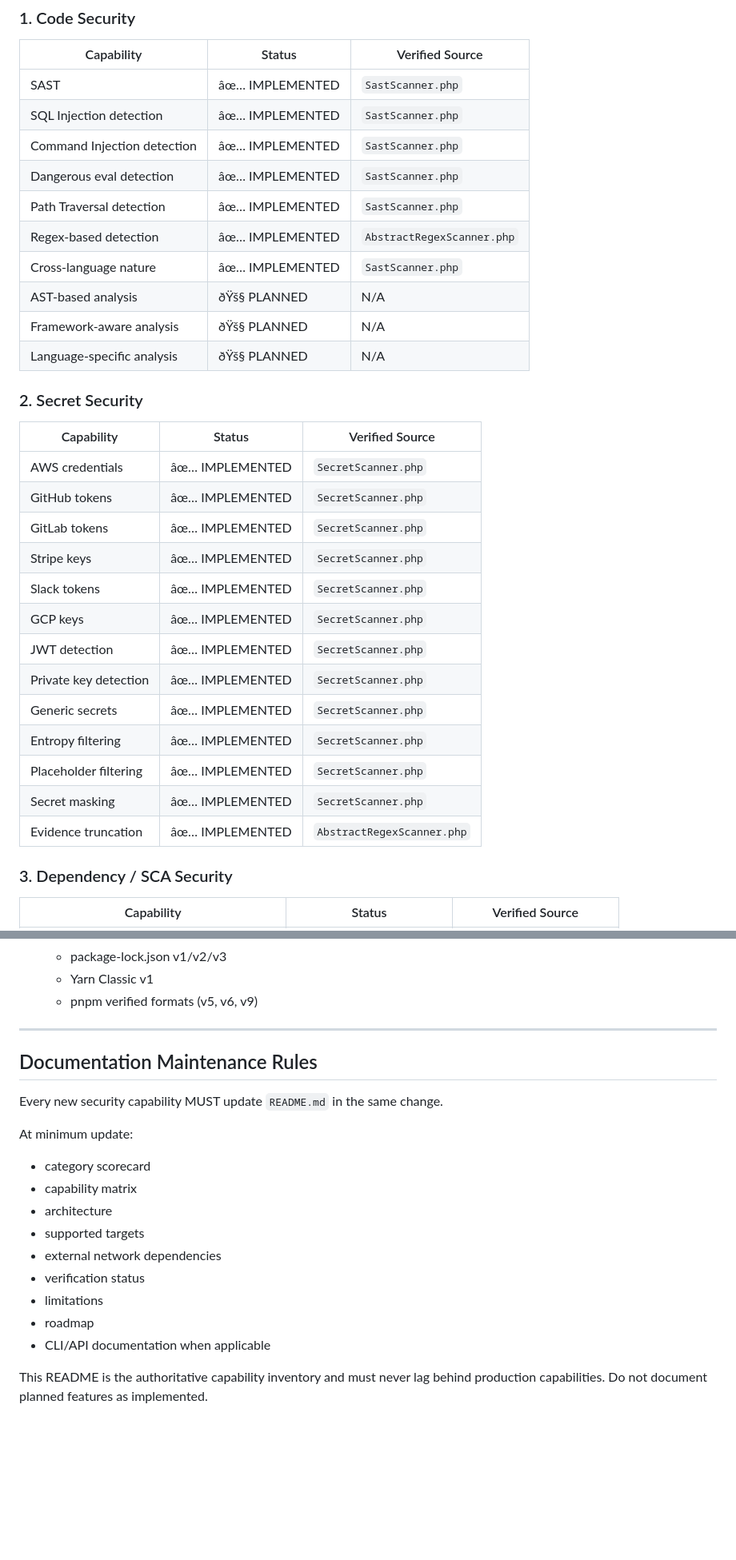
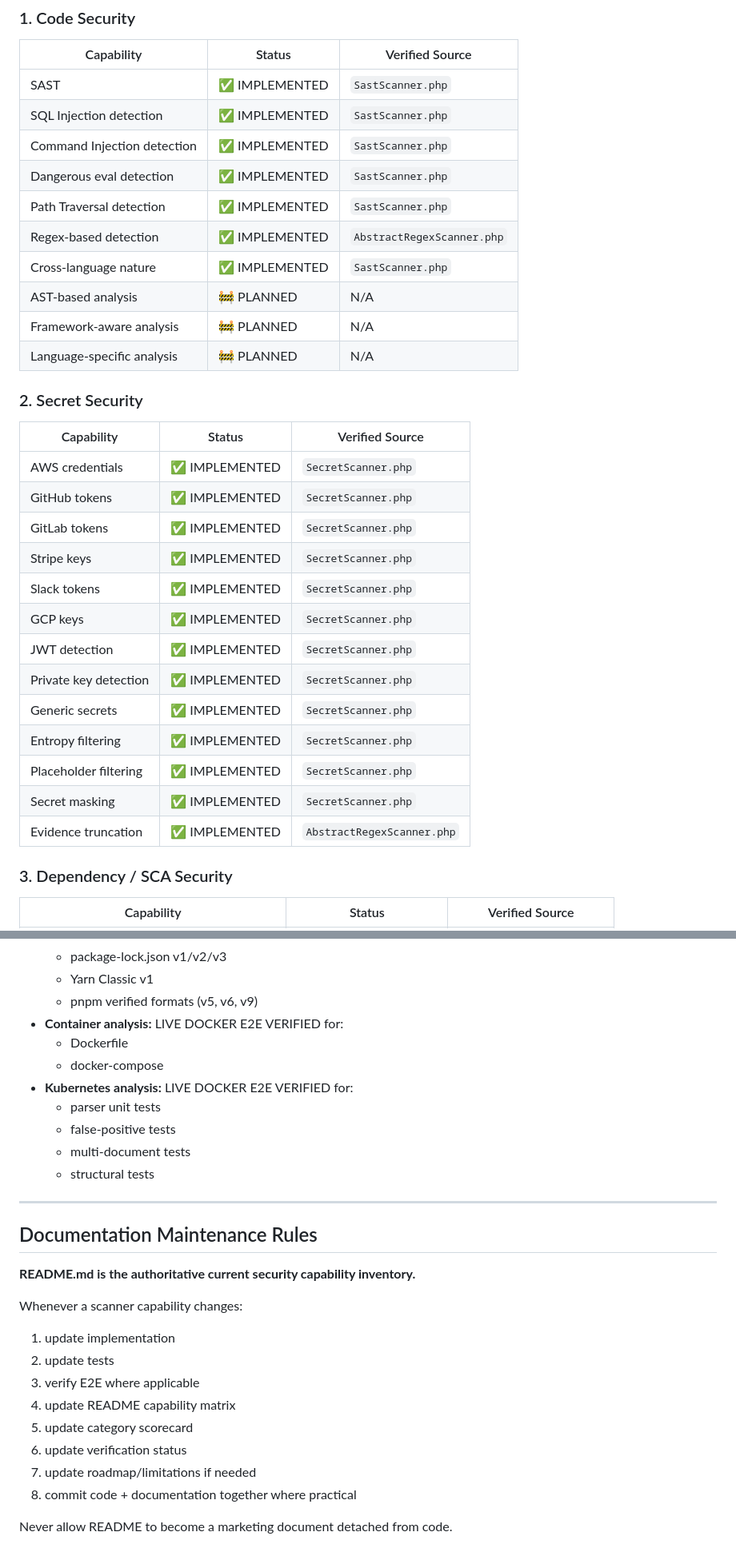
Before and after one commit to ankurmakavana/trustnode, a Markdown page: README.md, 2 parts joined by grey strips. Shown at 80% size. Rendered like a GitHub page; blank space fills up the shorter version.

Commit message:
docs: synchronize security capability inventory

```diff
--- a/README.md
+++ b/README.md
@@ -86,33 +86,33 @@ Use exactly these statuses everywhere in this documentation:
 ### 1. Code Security
 | Capability | Status | Verified Source |
 |---|---|---|
-| SAST | âœ… IMPLEMENTED | `SastScanner.php` |
-| SQL Injection detection | âœ… IMPLEMENTED | `SastScanner.php` |
-| Command Injection detection | âœ… IMPLEMENTED | `SastScanner.php` |
-| Dangerous eval detection | âœ… IMPLEMENTED | `SastScanner.php` |
-| Path Traversal detection | âœ… IMPLEMENTED | `SastScanner.php` |
-| Regex-based detection | âœ… IMPLEMENTED | `AbstractRegexScanner.php` |
-| Cross-language nature | âœ… IMPLEMENTED | `SastScanner.php` |
-| AST-based analysis | ðŸš§ PLANNED | N/A |
-| Framework-aware analysis | ðŸš§ PLANNED | N/A |
-| Language-specific analysis | ðŸš§ PLANNED | N/A |
+| SAST | ✅ IMPLEMENTED | `SastScanner.php` |
+| SQL Injection detection | ✅ IMPLEMENTED | `SastScanner.php` |
+| Command Injection detection | ✅ IMPLEMENTED | `SastScanner.php` |
+| Dangerous eval detection | ✅ IMPLEMENTED | `SastScanner.php` |
+| Path Traversal detection | ✅ IMPLEMENTED | `SastScanner.php` |
+| Regex-based detection | ✅ IMPLEMENTED | `AbstractRegexScanner.php` |
+| Cross-language nature | ✅ IMPLEMENTED | `SastScanner.php` |
+| AST-based analysis | 🚧 PLANNED | N/A |
+| Framework-aware analysis | 🚧 PLANNED | N/A |
+| Language-specific analysis | 🚧 PLANNED | N/A |
 
 ### 2. Secret Security
 | Capability | Status | Verified Source |
 |---|---|---|
-| AWS credentials | âœ… IMPLEMENTED | `SecretScanner.php` |
-| GitHub tokens | âœ… IMPLEMENTED | `SecretScanner.php` |
-| GitLab tokens | âœ… IMPLEMENTED | `SecretScanner.php` |
-| Stripe keys | âœ… IMPLEMENTED | `SecretScanner.php` |
-| Slack tokens | âœ… IMPLEMENTED | `SecretScanner.php` |
-| GCP keys | âœ… IMPLEMENTED | `SecretScanner.php` |
-| JWT detection | âœ… IMPLEMENTED | `SecretScanner.php` |
-| Private key detection | âœ… IMPLEMENTED | `SecretScanner.php` |
-| Generic secrets | âœ… IMPLEMENTED | `SecretScanner.php` |
-| Entropy filtering | âœ… IMPLEMENTED | `SecretScanner.php` |
-| Placeholder filtering | âœ… IMPLEMENTED | `SecretScanner.php` |
-| Secret masking | âœ… IMPLEMENTED | `SecretScanner.php` |
-| Evidence truncation | âœ… IMPLEMENTED | `AbstractRegexScanner.php` |
+| AWS credentials | ✅ IMPLEMENTED | `SecretScanner.php` |
+| GitHub tokens | ✅ IMPLEMENTED | `SecretScanner.php` |
+| GitLab tokens | ✅ IMPLEMENTED | `SecretScanner.php` |
+| Stripe keys | ✅ IMPLEMENTED | `SecretScanner.php` |
+| Slack tokens | ✅ IMPLEMENTED | `SecretScanner.php` |
+| GCP keys | ✅ IMPLEMENTED | `SecretScanner.php` |
+| JWT detection | ✅ IMPLEMENTED | `SecretScanner.php` |
+| Private key detection | ✅ IMPLEMENTED | `SecretScanner.php` |
+| Generic secrets | ✅ IMPLEMENTED | `SecretScanner.php` |
+| Entropy filtering | ✅ IMPLEMENTED | `SecretScanner.php` |
+| Placeholder filtering | ✅ IMPLEMENTED | `SecretScanner.php` |
+| Secret masking | ✅ IMPLEMENTED | `SecretScanner.php` |
+| Evidence truncation | ✅ IMPLEMENTED | `AbstractRegexScanner.php` |
 
 ### 3. Dependency / SCA Security
 | Capability | Status | Verified Source |
@@ -384,21 +370,29 @@ The current implementation has been explicitly verified via unit testing and liv
   - package-lock.json v1/v2/v3
   - Yarn Classic v1
   - pnpm verified formats (v5, v6, v9)
+- **Container analysis:** LIVE DOCKER E2E VERIFIED for:
+  - Dockerfile
+  - docker-compose
+- **Kubernetes analysis:** LIVE DOCKER E2E VERIFIED for:
+  - parser unit tests
+  - false-positive tests
+  - multi-document tests
+  - structural tests
 
 ---
 
 ## Documentation Maintenance Rules
-Every new security capability MUST update `README.md` in the same change.
 
-At minimum update:
-- category scorecard
-- capability matrix
-- architecture
-- supported targets
-- external network dependencies
-- verification status
-- limitations
-- roadmap
-- CLI/API documentation when applicable
+**README.md is the authoritative current security capability inventory.**
 
-This README is the authoritative capability inventory and must never lag behind production capabilities. Do not document planned features as implemented.
+Whenever a scanner capability changes:
+1. update implementation
+2. update tests
+3. verify E2E where applicable
+4. update README capability matrix
+5. update category scorecard
+6. update verification status
+7. update roadmap/limitations if needed
+8. commit code + documentation together where practical
+
+Never allow README to become a marketing document detached from code.
```
Also changed, not shown: other parts of README.md (+85 -99 lines).
